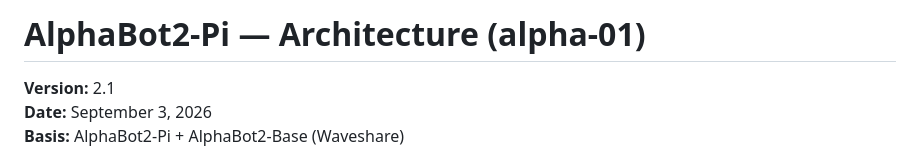
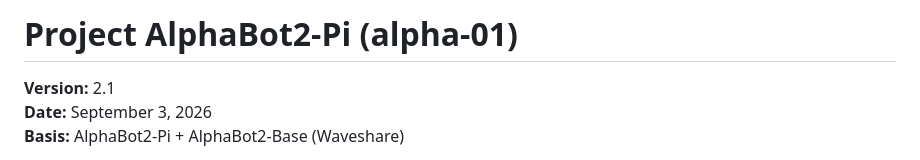
Before and after one commit to al-sapsan/AlphaBot, a Markdown page: README.md, the part around one of its changes. Rendered like a GitHub page.

Commit message:
Update project name in README.md

```diff
--- a/README.md
+++ b/README.md
@@ -1,4 +1,4 @@
-# AlphaBot2-Pi — Architecture (alpha-01)
+# Project AlphaBot2-Pi (alpha-01)
 
 **Version:** 2.1
 **Date:** September 3, 2026
```
Also changed, not shown: other parts of README.md (+2 -0 lines).
